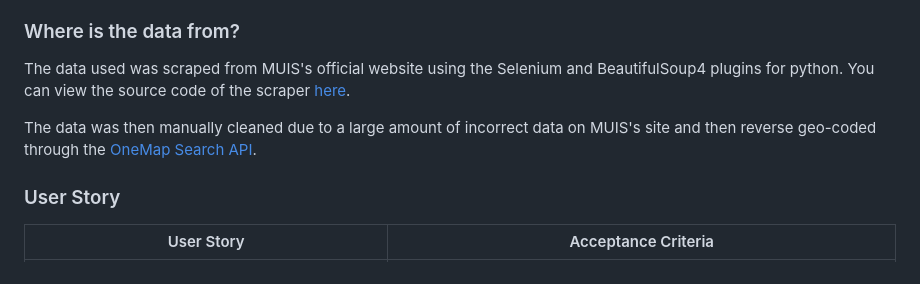
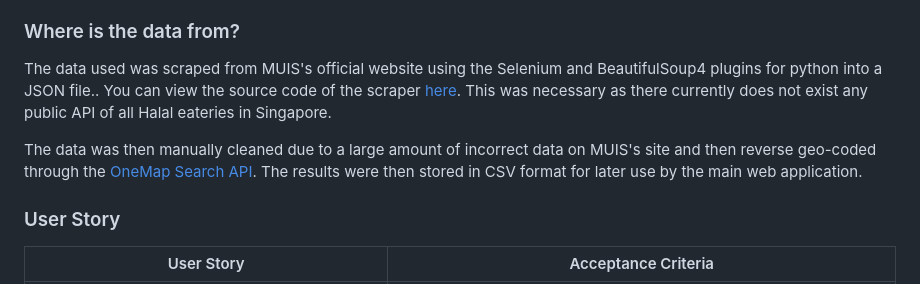
Before and after one commit to DevGottaDev/leaflet-project-halal-eateries-sg, a Markdown page: README.md, the part around the change. Drawn GitHub-style.

Commit message:
Update README.md
clarify webscraping

```diff
--- a/README.md
+++ b/README.md
@@ -11,9 +11,9 @@ Try out the site [here](https://halalgowhere.netlify.app/).
 Currently, there exists only a few resources with which Muslims living in Singapore can use to find places to eat. They are the official MUIS [website](https://www.muis.gov.sg/Halal/Halal-Certification/Certified-Eating-Establishments#) and the MuslimSG application. However both sources come with the downsides. MUIS's site only allows the user to check if a restaurant is halal certified and the MuslimSG application only works if downloaded and installed on a compatible device. Halal Go Where? (Refered to from here on HGW) allows the user to access an interactive leaflet-map based application from any device with a browser.
 
 ### Where is the data from?
-The data used was scraped from MUIS's official website using the Selenium and BeautifulSoup4 plugins for python. You can view the source code of the scraper [here](https://github.com/RecursiveDev/leaflet-project-halal-eateries-sg/tree/main/datasources/muis).
+The data used was scraped from MUIS's official website using the Selenium and BeautifulSoup4 plugins for python into a JSON file.. You can view the source code of the scraper [here](https://github.com/RecursiveDev/leaflet-project-halal-eateries-sg/tree/main/datasources/muis). This was necessary as there currently does not exist any public API of all Halal eateries in Singapore.
 
-The data was then manually cleaned due to a large amount of incorrect data on MUIS's site and then reverse geo-coded through the [OneMap Search API](https://app.swaggerhub.com/apis/onemap-sg/new-onemap-api/1.0.4#/OneMap%20REST%20APIs/search).
+The data was then manually cleaned due to a large amount of incorrect data on MUIS's site and then reverse geo-coded through the [OneMap Search API](https://app.swaggerhub.com/apis/onemap-sg/new-onemap-api/1.0.4#/OneMap%20REST%20APIs/search). The results were then stored in CSV format for later use by the main web application.
 
 ### User Story
 | User Story | Acceptance Criteria |
```
